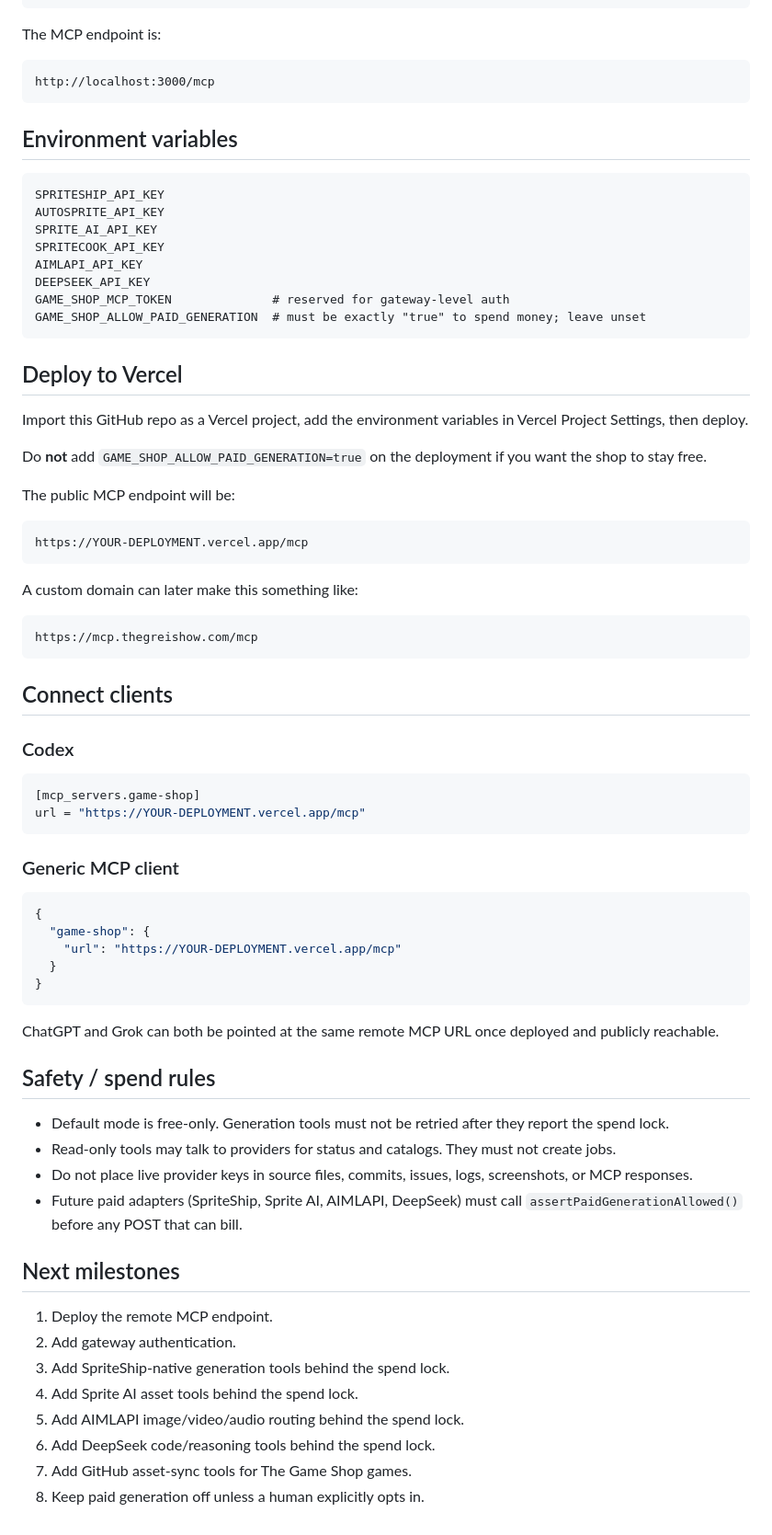
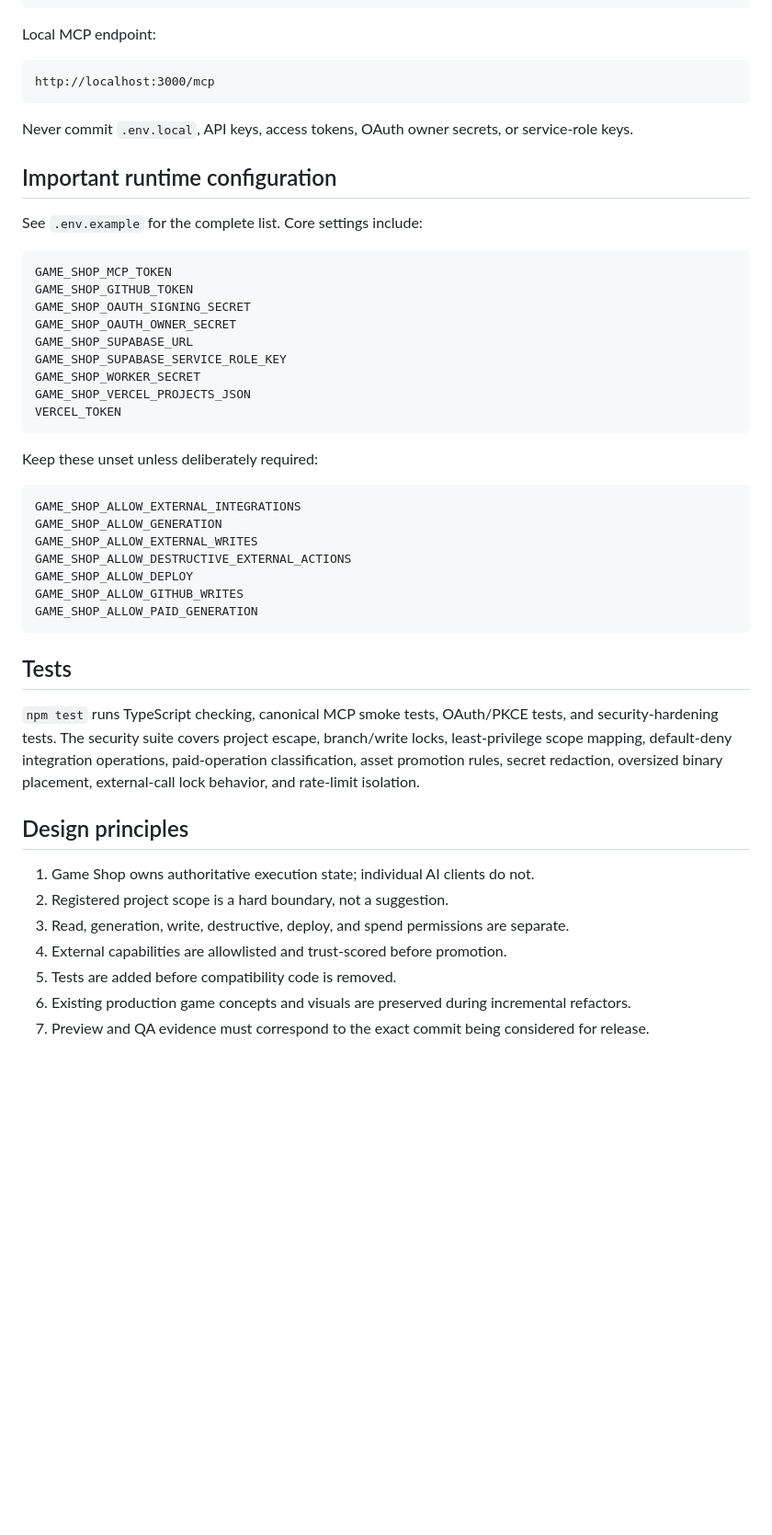
Before and after one commit to thegreishow/game-shop-mcp, a Markdown page: README.md, the part around one of its changes. Shown at 92% size. Rendered like a GitHub page; blank space fills up the shorter version.

Commit message:
Document current Game Shop platform architecture and safety model

````diff
--- a/README.md
+++ b/README.md
@@ -73,78 +116,52 @@ Run locally with Vercel:
 npx vercel dev
 ```
 
-The MCP endpoint is:
+Local MCP endpoint:
 
 ```text
 http://localhost:3000/mcp
 ```
 
-## Environment variables
+Never commit `.env.local`, API keys, access tokens, OAuth owner secrets, or service-role keys.
+
+## Important runtime configuration
+
+See `.env.example` for the complete list. Core settings include:
 
 ```text
-SPRITESHIP_API_KEY
-AUTOSPRITE_API_KEY
-SPRITE_AI_API_KEY
-SPRITECOOK_API_KEY
-AIMLAPI_API_KEY
-DEEPSEEK_API_KEY
-GAME_SHOP_MCP_TOKEN              # reserved for gateway-level auth
-GAME_SHOP_ALLOW_PAID_GENERATION  # must be exactly "true" to spend money; leave unset
+GAME_SHOP_MCP_TOKEN
+GAME_SHOP_GITHUB_TOKEN
+GAME_SHOP_OAUTH_SIGNING_SECRET
+GAME_SHOP_OAUTH_OWNER_SECRET
+GAME_SHOP_SUPABASE_URL
+GAME_SHOP_SUPABASE_SERVICE_ROLE_KEY
+GAME_SHOP_WORKER_SECRET
+GAME_SHOP_VERCEL_PROJECTS_JSON
+VERCEL_TOKEN
 ```
 
-## Deploy to Vercel
-
-Import this GitHub repo as a Vercel project, add the environment variables in Vercel Project Settings, then deploy.
-
-Do **not** add `GAME_SHOP_ALLOW_PAID_GENERATION=true` on the deployment if you want the shop to stay free.
-
-The public MCP endpoint will be:
+Keep these unset unless deliberately required:
 
 ```text
-https://YOUR-DEPLOYMENT.vercel.app/mcp
+GAME_SHOP_ALLOW_EXTERNAL_INTEGRATIONS
+GAME_SHOP_ALLOW_GENERATION
+GAME_SHOP_ALLOW_EXTERNAL_WRITES
+GAME_SHOP_ALLOW_DESTRUCTIVE_EXTERNAL_ACTIONS
+GAME_SHOP_ALLOW_DEPLOY
+GAME_SHOP_ALLOW_GITHUB_WRITES
+GAME_SHOP_ALLOW_PAID_GENERATION
 ```
 
-A custom domain can later make this something like:
+## Tests
 
-```text
-https://mcp.thegreishow.com/mcp
-```
+`npm test` runs TypeScript checking, canonical MCP smoke tests, OAuth/PKCE tests, and security-hardening tests. The security suite covers project escape, branch/write locks, least-privilege scope mapping, default-deny integration operations, paid-operation classification, asset promotion rules, secret redaction, oversized binary placement, external-call lock behavior, and rate-limit isolation.
 
-## Connect clients
+## Design principles
 
-### Codex
-
-```toml
-[mcp_servers.game-shop]
-url = "https://YOUR-DEPLOYMENT.vercel.app/mcp"
-```
-
-### Generic MCP client
-
-```json
-{
-  "game-shop": {
-    "url": "https://YOUR-DEPLOYMENT.vercel.app/mcp"
-  }
-}
-```
-
-ChatGPT and Grok can both be pointed at the same remote MCP URL once deployed and publicly reachable.
-
-## Safety / spend rules
-
-- Default mode is free-only. Generation tools must not be retried after they report the spend lock.
-- Read-only tools may talk to providers for status and catalogs. They must not create jobs.
-- Do not place live provider keys in source files, commits, issues, logs, screenshots, or MCP responses.
-- Future paid adapters (SpriteShip, Sprite AI, AIMLAPI, DeepSeek) must call `assertPaidGenerationAllowed()` before any POST that can bill.
-
-## Next milestones
-
-1. Deploy the remote MCP endpoint.
-2. Add gateway authentication.
-3. Add SpriteShip-native generation tools behind the spend lock.
-4. Add Sprite AI asset tools behind the spend lock.
-5. Add AIMLAPI image/video/audio routing behind the spend lock.
-6. Add DeepSeek code/reasoning tools behind the spend lock.
-7. Add GitHub asset-sync tools for The Game Shop games.
-8. Keep paid generation off unless a human explicitly opts in.
+1. Game Shop owns authoritative execution state; individual AI clients do not.
+2. Registered project scope is a hard boundary, not a suggestion.
+3. Read, generation, write, destructive, deploy, and spend permissions are separate.
+4. External capabilities are allowlisted and trust-scored before promotion.
+5. Tests are added before compatibility code is removed.
+6. Existing production game concepts and visuals are preserved during incremental refactors.
+7. Preview and QA evidence must correspond to the exact commit being considered for release.
````
Also changed, not shown: other parts of README.md (+99 -56 lines).
